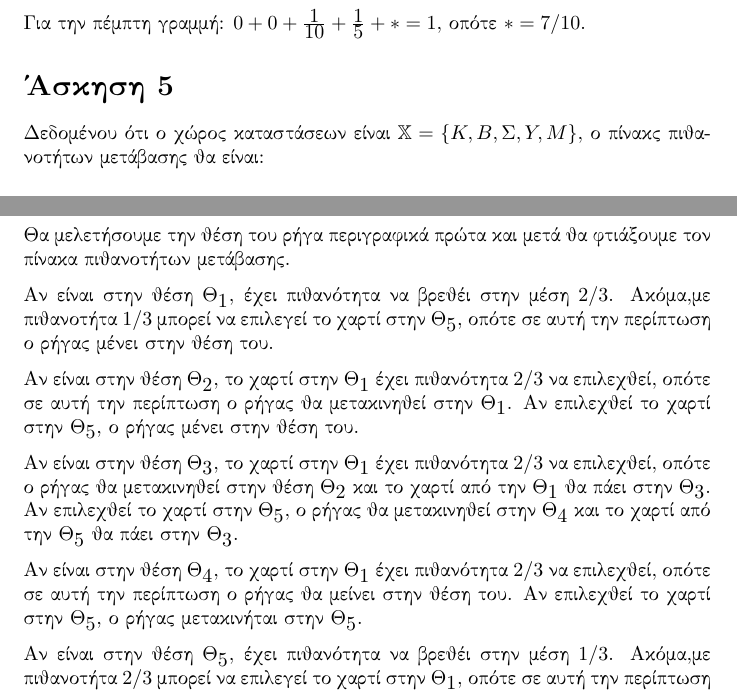
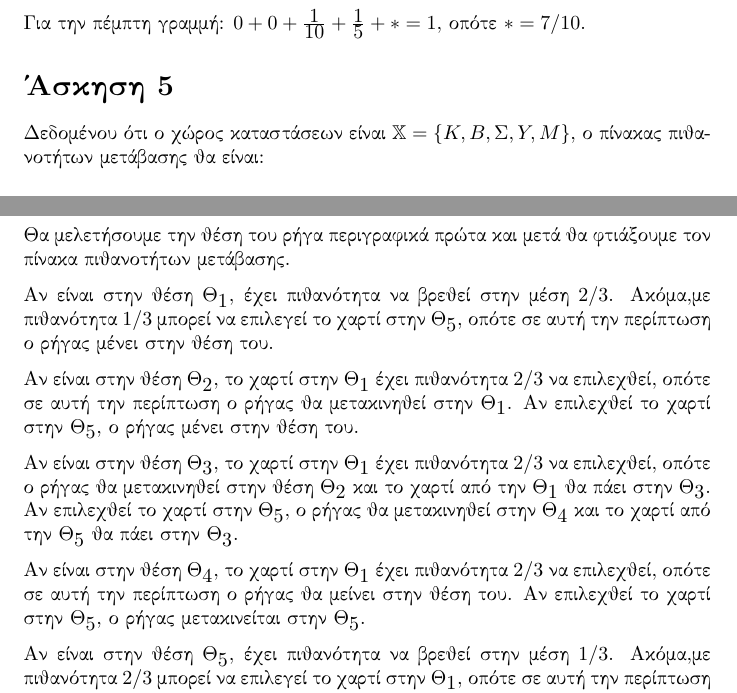
Before and after one commit to LoniasGR/stochastic_processes, a LaTeX problem sheet (Assignment1/Assignment1.tex): two parts of pages 1 and 2 of 7, joined at a grey line, cut so that both start at the same text. Compiled offline with pdfLaTeX.

Commit message:
Fixed spelling

```diff
--- a/Assignment1/Assignment1.tex
+++ b/Assignment1/Assignment1.tex
@@ -148,7 +148,7 @@
 
 \section*{Άσκηση 5}
 
-Δεδομένου ότι ο χώρος καταστάσεων είναι $\mathbb{X} = \{K, B, Σ, Y, M\}$, ο πίνακς πιθανοτήτων μετάβασης θα είναι:
+Δεδομένου ότι ο χώρος καταστάσεων είναι $\mathbb{X} = \{K, B, Σ, Y, M\}$, ο πίνακας πιθανοτήτων μετάβασης θα είναι:
 
 \begin{equation*}
     P =
@@ -167,15 +167,15 @@
 
 Θα μελετήσουμε την θέση του ρήγα περιγραφικά πρώτα και μετά θα φτιάξουμε τον πίνακα πιθανοτήτων μετάβασης.
 
-Αν είναι στην θέση $Θ_1$, έχει πιθανότητα να βρεθέι στην μέση $2/3$. Ακόμα,με πιθανοτήτα $1/3$ μπορεί να επιλεγεί το χαρτί στην $Θ_5$, οπότε σε αυτή την περίπτωση ο ρήγας μένει στην θέση του.
+Αν είναι στην θέση $Θ_1$, έχει πιθανότητα να βρεθεί στην μέση $2/3$. Ακόμα,με πιθανότητα $1/3$ μπορεί να επιλεγεί το χαρτί στην $Θ_5$, οπότε σε αυτή την περίπτωση ο ρήγας μένει στην θέση του.
 
 Αν είναι στην θέση $Θ_2$, το χαρτί στην $Θ_1$ έχει πιθανότητα $2/3$ να επιλεχθεί, οπότε σε αυτή την περίπτωση ο ρήγας θα μετακινηθεί στην $Θ_1$. Αν επιλεχθεί το χαρτί στην $Θ_5$, ο ρήγας μένει στην θέση του.
 
 Αν είναι στην θέση $Θ_3$, το χαρτί στην $Θ_1$ έχει πιθανότητα $2/3$ να επιλεχθεί, οπότε ο ρήγας θα μετακινηθεί στην θέση $Θ_2$ και το χαρτί από την $Θ_1$ θα πάει στην $Θ_3$.  Αν επιλεχθεί το χαρτί στην $Θ_5$, ο ρήγας θα μετακινηθεί στην $Θ_4$ και το χαρτί από την $Θ_5$ θα πάει στην $Θ_3$.
 
-Αν είναι στην θέση $Θ_4$, το χαρτί στην $Θ_1$ έχει πιθανότητα $2/3$ να επιλεχθεί, οπότε σε αυτή την περίπτωση ο ρήγας θα μείνει στην θέση του. Αν επιλεχθεί το χαρτί στην $Θ_5$, ο ρήγας μετακινήται στην $Θ_5$.
+Αν είναι στην θέση $Θ_4$, το χαρτί στην $Θ_1$ έχει πιθανότητα $2/3$ να επιλεχθεί, οπότε σε αυτή την περίπτωση ο ρήγας θα μείνει στην θέση του. Αν επιλεχθεί το χαρτί στην $Θ_5$, ο ρήγας μετακινείται στην $Θ_5$.
 
-Αν είναι στην θέση $Θ_5$, έχει πιθανότητα να βρεθέι στην μέση $1/3$. Ακόμα,με πιθανοτήτα $2/3$ μπορεί να επιλεγεί το χαρτί στην $Θ_1$, οπότε σε αυτή την περίπτωση ο ρήγας μένει στην θέση του.
+Αν είναι στην θέση $Θ_5$, έχει πιθανότητα να βρεθεί στην μέση $1/3$. Ακόμα,με πιθανότητα $2/3$ μπορεί να επιλεγεί το χαρτί στην $Θ_1$, οπότε σε αυτή την περίπτωση ο ρήγας μένει στην θέση του.
 
 Τελικά ο πίνακας πιθανοτήτων μετάβασης θα είναι:
 
```
Also changed, not shown: Assignment1/Assignment1.pdf, Assignment1/Assignment1.tex (4 more changed lines).
